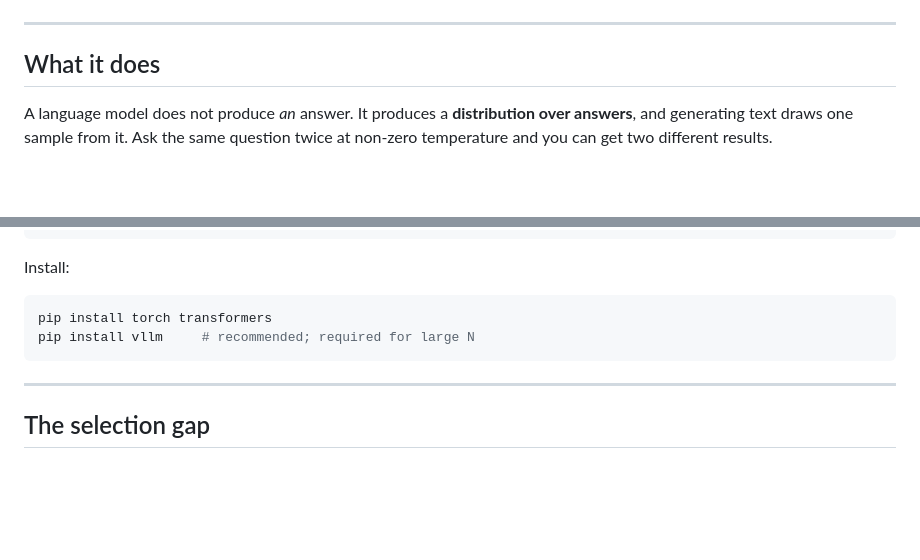
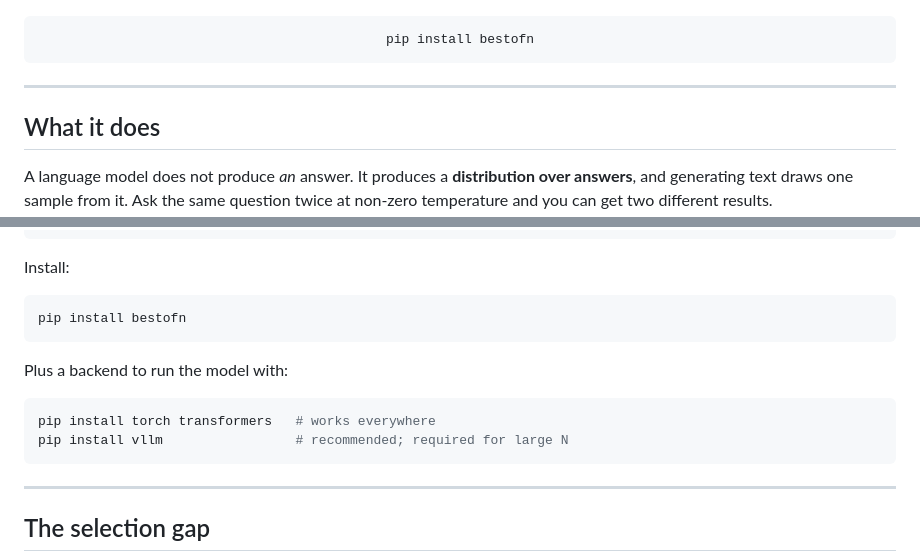
Before and after one commit to voidlinestudios12-jpg/Interlace-AI, a Markdown page: best-of-n/README.md, 2 parts joined by grey strips. GitHub-like rendering; blank space fills up the shorter version.

Commit message:
Publish bestofn 1.0.0 on PyPI; update install instructions

````diff
--- a/best-of-n/README.md
+++ b/best-of-n/README.md
@@ -16,6 +17,10 @@ Works with **any causal LM** and **any N** — you configure both.
 [![DOI](https://zenodo.org/badge/DOI/10.5281/zenodo.21936833.svg)](https://doi.org/10.5281/zenodo.21936833)
 [![License](https://img.shields.io/badge/license-Apache%202.0-green)](LICENSE)
 [![Tests](https://img.shields.io/badge/tests-45%20passing-brightgreen)](tests/test_selectors.py)
+
+```bash
+pip install bestofn
+```
 
 </div>
 
@@ -112,8 +117,14 @@ BestOfN("/path/to/your/local/model", n=128)
 Install:
 
 ```bash
-pip install torch transformers
-pip install vllm     # recommended; required for large N
+pip install bestofn
+```
+
+Plus a backend to run the model with:
+
+```bash
+pip install torch transformers   # works everywhere
+pip install vllm                 # recommended; required for large N
 ```
 
 ---
````
Also changed, not shown: other parts of best-of-n/README.md (+2 -1 lines), README.md (+6 -1 lines), best-of-n/USAGE.md (+11 -3 lines).
